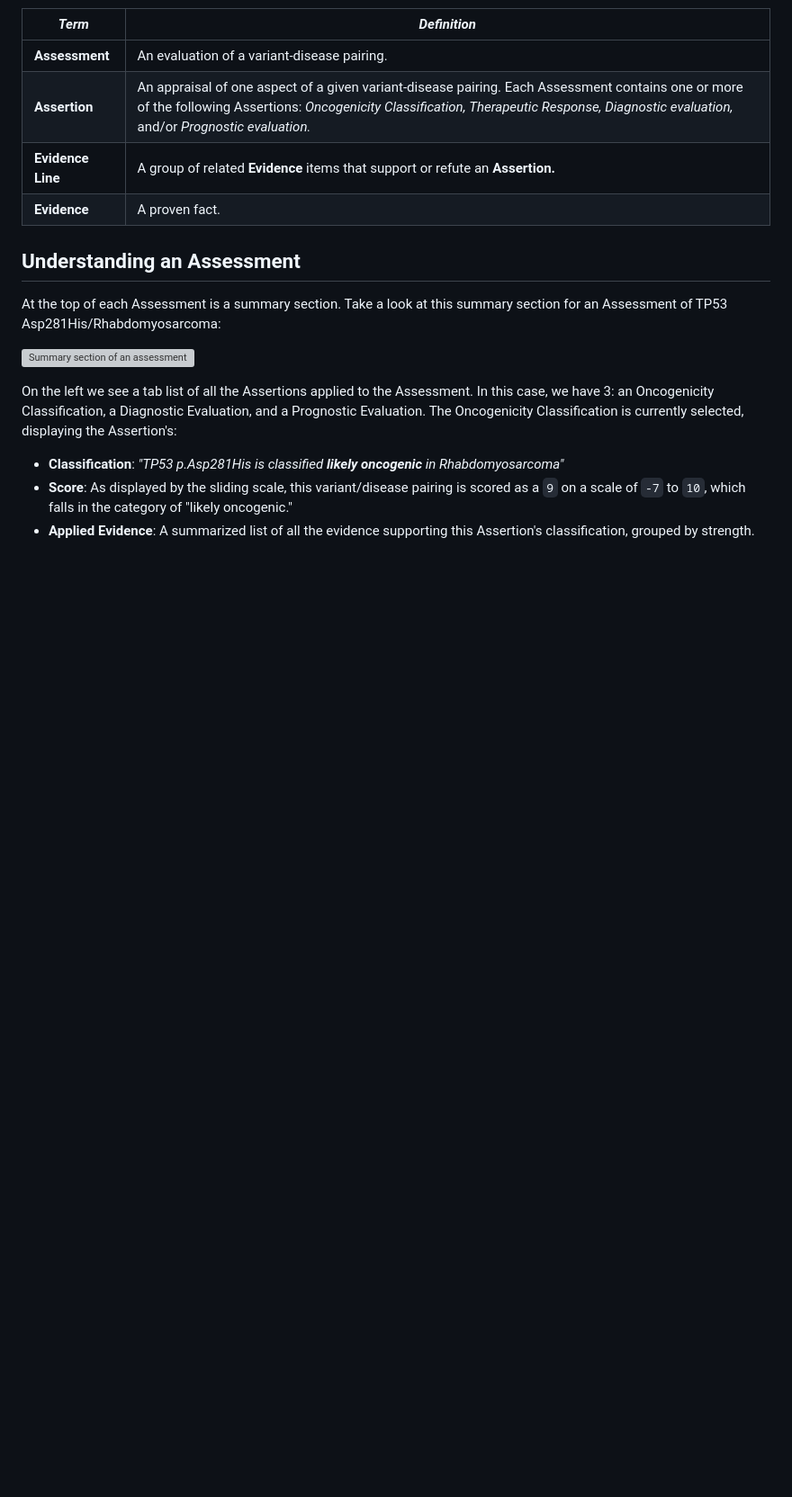
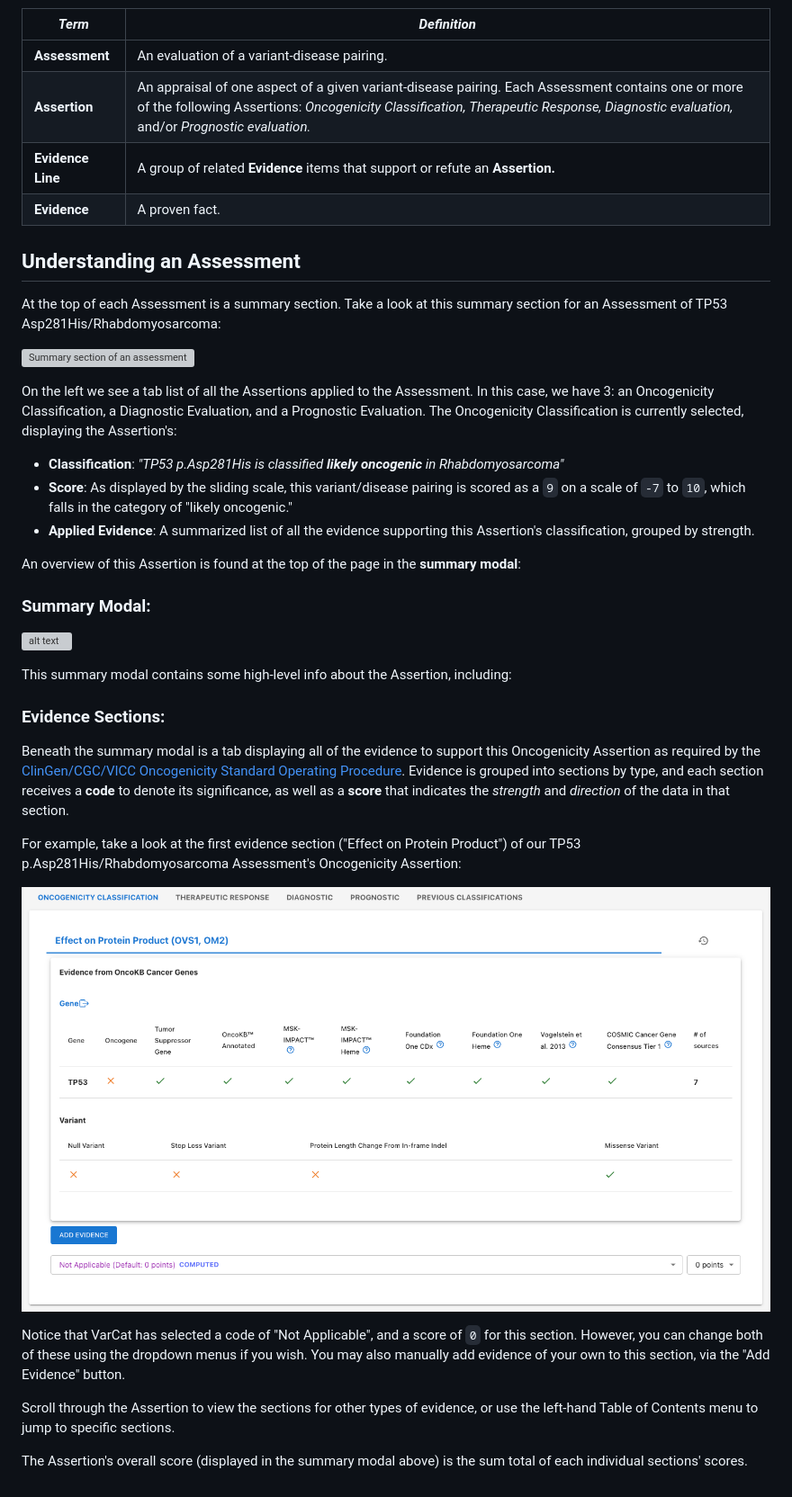
Before and after one commit to GenomicMedLab/VarCat-Demo, a Markdown page: scap-paper.md, the part around the change. Shown: that part at 90% size. GitHub-like rendering; blank space fills up the shorter version; grey boxes are pictures that could not be loaded.

```diff
--- a/scap-paper.md
+++ b/scap-paper.md
@@ -39,3 +39,28 @@ On the left we see a tab list of all the Assertions applied to the Assessment. I
 - **Classification**: _"TP53 p.Asp281His is classified **likely oncogenic** in Rhabdomyosarcoma"_
 - **Score**: As displayed by the sliding scale, this variant/disease pairing is scored as a `9` on a scale of `-7` to `10`, which falls in the category of "likely oncogenic."
 - **Applied Evidence**: A summarized list of all the evidence supporting this Assertion's classification, grouped by strength.
+
+
+
+
+An overview of this Assertion is found at the top of the page in the **summary modal**:
+
+### Summary Modal:
+
+![alt text](images/summary-modal.png)
+
+This summary modal contains some high-level info about the Assertion, including:
+
+
+### Evidence Sections:
+Beneath the summary modal is a tab displaying all of the evidence to support this Oncogenicity Assertion as required by the [ClinGen/CGC/VICC Oncogenicity Standard Operating Procedure](https://cancervariants.org/research/standards/onc_path_sop/). Evidence is grouped into sections by type, and each section receives a **code** to denote its significance, as well as a **score** that indicates the _strength_ and _direction_ of the data in that section.
+
+For example, take a look at the first evidence section ("Effect on Protein Product") of our TP53 p.Asp281His/Rhabdomyosarcoma Assessment's Oncogenicity Assertion:
+
+![alt text](images/evidence-tab-oncogenicity.png)
+
+Notice that VarCat has selected a code of "Not Applicable", and a score of `0` for this section. However, you can change both of these using the dropdown menus if you wish. You may also manually add evidence of your own to this section, via the "Add Evidence" button.
+
+Scroll through the Assertion to view the sections for other types of evidence, or use the left-hand Table of Contents menu to jump to specific sections.
+
+The Assertion's overall score (displayed in the summary modal above) is the sum total of each individual sections' scores.
```
Also changed, not shown: anatomy_of_an_assessment.md (+1 -1 lines), tutorial.md (+21 -35 lines), images/edit-onco-evidence-scode.png (added), images/overtake-assessment.jpg (added), images/overtake-assessment.png (deleted), images/ready-for-review.png (added).
